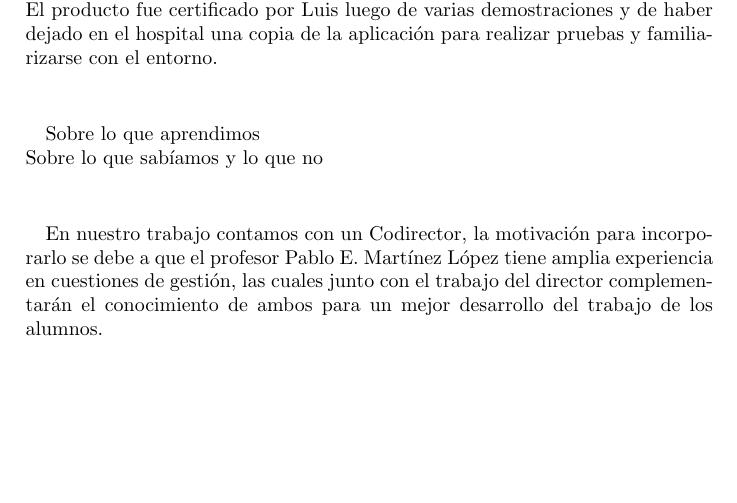
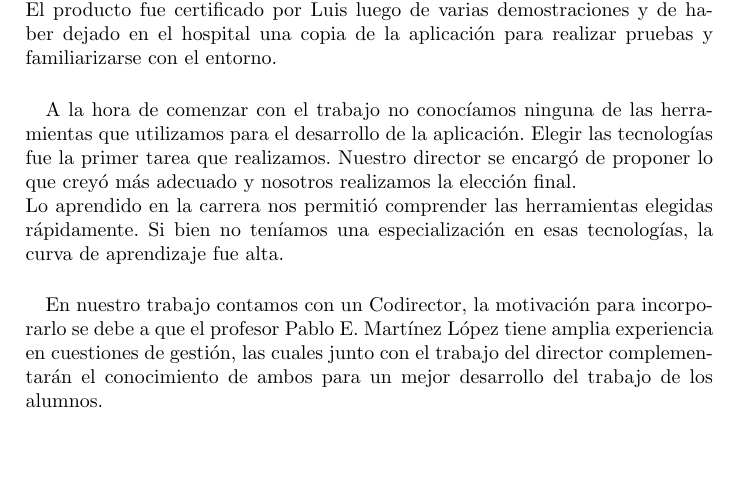
Before and after one commit to nestor-m/triage, a LaTeX paper (doc/doc.tex, which reads doc/conclusiones.tex): part of page 15 of 16, cut so that both start at the same text. Compiled offline with pdfLaTeX.

Commit message:
conclusiones¡

```diff
--- a/doc/conclusiones.tex
+++ b/doc/conclusiones.tex
@@ -7,13 +7,11 @@ El trabajo en general fue un ida y vuelta de ideas. Contamos con el apoyo consta
 
 \paragraph{}
 Fue fundamental durante todo el desarrollo tener en cuenta y seguir la idea de Luis: desarrollar una aplicación simple, sencilla y fácil de usar que resolviera el problema en cuestión.\\
-El producto fue certificado por Luis luego de varias demostraciones y de haber dejado en el hospital una copia de la aplicación para realizar pruebas y familiarizarse con el entorno.\\
+El producto fue certificado por Luis luego de varias demostraciones y de haber dejado en el hospital una copia de la aplicación para realizar pruebas y familiarizarse con el entorno.
 
 \paragraph{}
-
-
-Sobre lo que aprendimos\\
-Sobre lo que sabíamos y lo que no\\
+A la hora de comenzar con el trabajo no conocíamos ninguna de las herramientas que utilizamos para el desarrollo de la aplicación. Elegir las tecnologías fue la primer tarea que realizamos. Nuestro director se encargó de proponer lo que creyó más adecuado y nosotros realizamos la elección final.\\
+Lo aprendido en la carrera nos permitió comprender las herramientas elegidas rápidamente. Si bien no teníamos una especialización en esas tecnologías, la curva de aprendizaje fue alta.
 
 
 \paragraph{}
```
Also changed, not shown: doc/doc.pdf, 2 other files.
